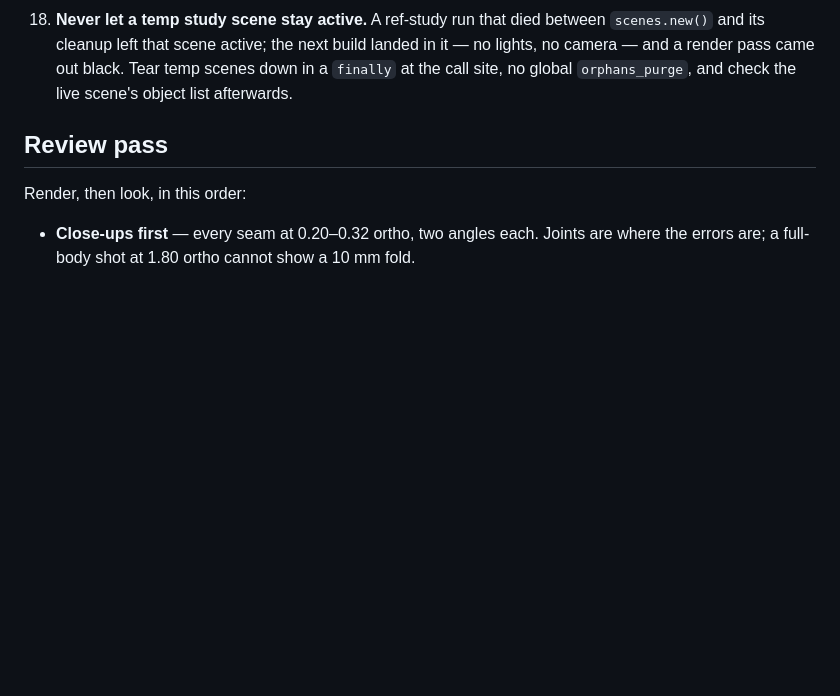
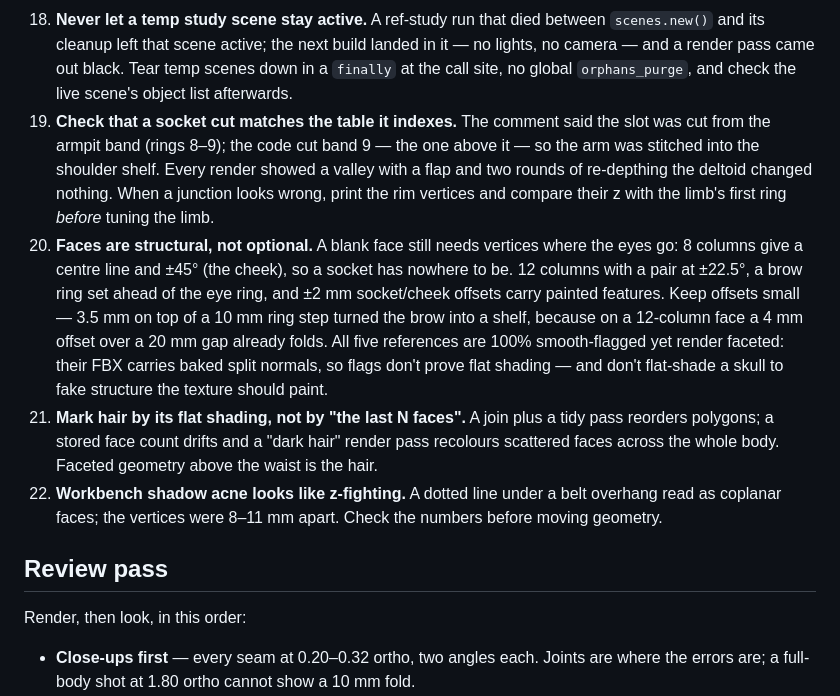
Before and after one commit to IAmTheParsifal/Low-Poly-Modeling-Skill, a Markdown page: SKILL.md, the part around the change. Drawn GitHub-style; blank space fills up the shorter version.

Commit message:
Geometry correction: 12-column face with eye sockets, fix the shoulder socket band
The skull now has columns at +/-22.5 deg so the brow and eye pair have vertices of their own: a brow ring ahead of the eye ring, a 2 mm socket recess, and a 1:1 neck bridge (both loops are 12 verts). Offsets stay small because a 4 mm step across a 20 mm gap already folds on a 12-column face; the references are 100% smooth-flagged but carry baked split normals, and the art's face is smooth and painted, so the skull is not flat-shaded.

The shoulder valley was a one-index bug: the comment says the socket is cut from the armpit band (rings 8-9) but the code cut band 9, the shelf above it, so the arm was stitched into the shoulder shelf. Cut the intended band, put the arm's first ring on the rim's bowed plane 3 mm proud, and land the deltoid's top on the shelf.

Preview: mark hair by flat shading instead of the last N faces (the join and tidy reorder polygons), and note that Workbench shadow acne under the belt reads like z-fighting.

```diff
--- a/SKILL.md
+++ b/SKILL.md
@@ -243,6 +243,26 @@ one part that should be allowed to be asymmetric — an identical mirror looks l
     no lights, no camera — and a render pass came out black. Tear temp scenes down in a
     `finally` at the call site, no global `orphans_purge`, and check the live scene's
     object list afterwards.
+19. **Check that a socket cut matches the table it indexes.** The comment said the slot was
+    cut from the armpit band (rings 8–9); the code cut band 9 — the one above it — so the
+    arm was stitched into the shoulder shelf. Every render showed a valley with a flap and
+    two rounds of re-depthing the deltoid changed nothing. When a junction looks wrong,
+    print the rim vertices and compare their z with the limb's first ring *before* tuning
+    the limb.
+20. **Faces are structural, not optional.** A blank face still needs vertices where the
+    eyes go: 8 columns give a centre line and ±45° (the cheek), so a socket has nowhere to
+    be. 12 columns with a pair at ±22.5°, a brow ring set ahead of the eye ring, and ±2 mm
+    socket/cheek offsets carry painted features. Keep offsets small — 3.5 mm on top of a
+    10 mm ring step turned the brow into a shelf, because on a 12-column face a 4 mm offset
+    over a 20 mm gap already folds. All five references are 100% smooth-flagged yet render
+    faceted: their FBX carries baked split normals, so flags don't prove flat shading — and
+    don't flat-shade a skull to fake structure the texture should paint.
+21. **Mark hair by its flat shading, not by "the last N faces".** A join plus a tidy pass
+    reorders polygons; a stored face count drifts and a "dark hair" render pass recolours
+    scattered faces across the whole body. Faceted geometry above the waist is the hair.
+22. **Workbench shadow acne looks like z-fighting.** A dotted line under a belt overhang
+    read as coplanar faces; the vertices were 8–11 mm apart. Check the numbers before
+    moving geometry.
 
 ## Review pass
 
```
Also changed, not shown: README.md (+5 -7 lines), images/body_front.png, images/body_q34.png, images/body_side.png, images/hand_q34.png, images/head_q34.png.
